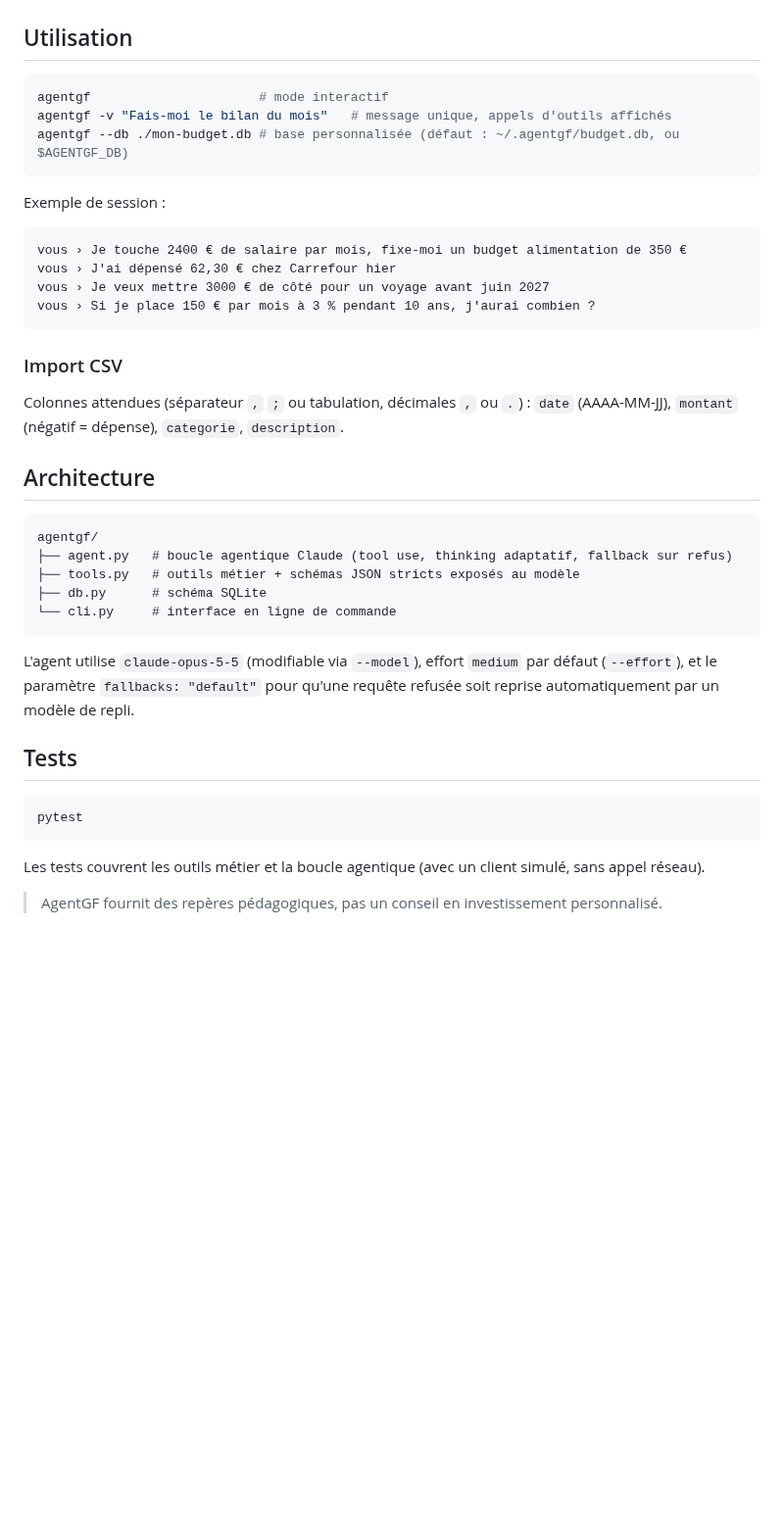
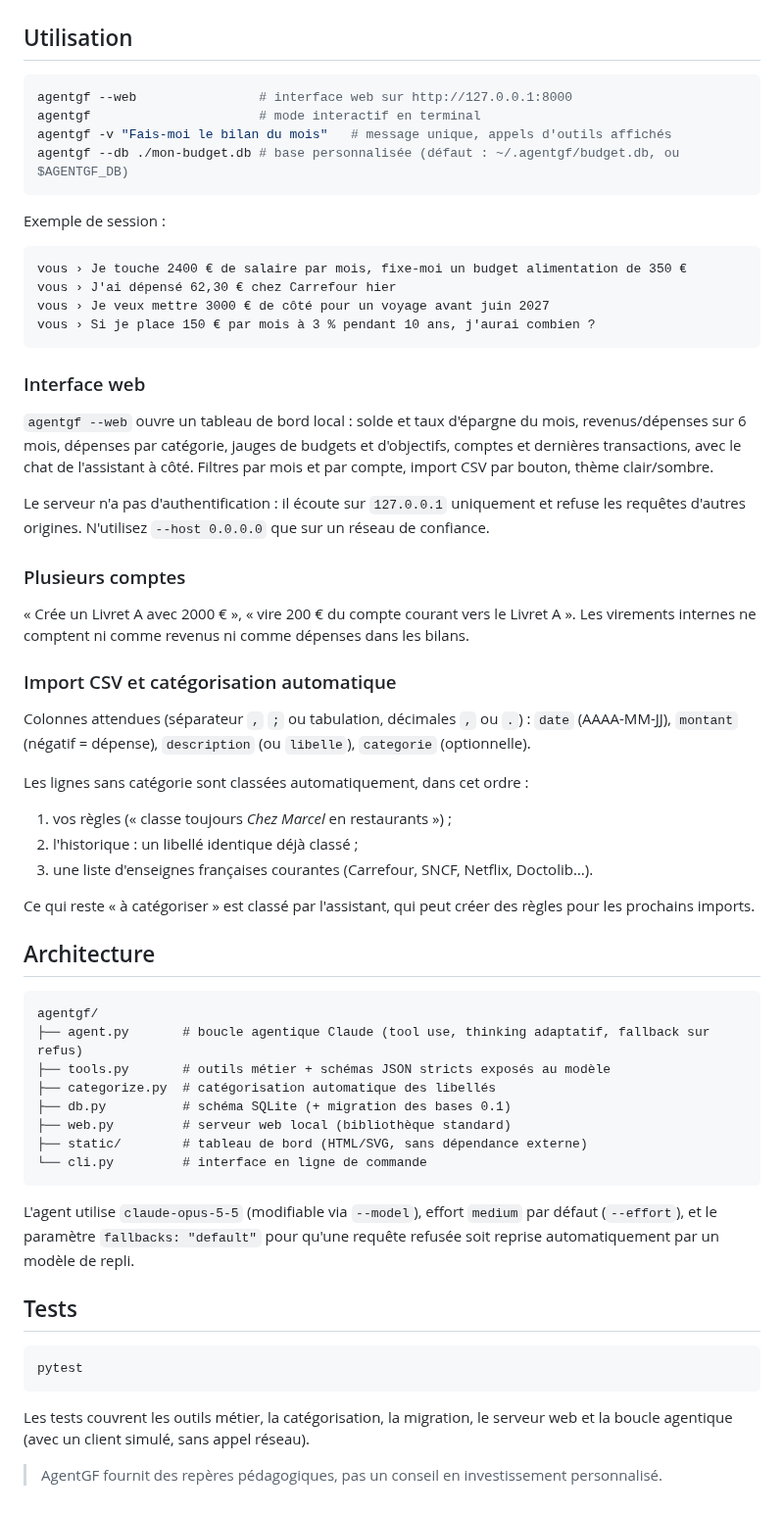
Before and after one commit to JJouin18/agentGF, a Markdown page: README.md, the part around one of its changes. Shown at 98% size. Drawn GitHub-style; blank space fills up the shorter version.

````diff
--- a/README.md
+++ b/README.md
@@ -24,7 +29,8 @@ export ANTHROPIC_API_KEY=sk-ant-...
 ## Utilisation
 
 ```bash
-agentgf                      # mode interactif
+agentgf --web                # interface web sur http://127.0.0.1:8000
+agentgf                      # mode interactif en terminal
 agentgf -v "Fais-moi le bilan du mois"   # message unique, appels d'outils affichés
 agentgf --db ./mon-budget.db # base personnalisée (défaut : ~/.agentgf/budget.db, ou $AGENTGF_DB)
 ```
@@ -38,19 +44,43 @@ vous › Je veux mettre 3000 € de côté pour un voyage avant juin 2027
 vous › Si je place 150 € par mois à 3 % pendant 10 ans, j'aurai combien ?
 ```
 
-### Import CSV
+### Interface web
+
+`agentgf --web` ouvre un tableau de bord local : solde et taux d'épargne du mois, revenus/dépenses sur
+6 mois, dépenses par catégorie, jauges de budgets et d'objectifs, comptes et dernières transactions,
+avec le chat de l'assistant à côté. Filtres par mois et par compte, import CSV par bouton, thème clair/sombre.
+
+Le serveur n'a pas d'authentification : il écoute sur `127.0.0.1` uniquement et refuse les requêtes
+d'autres origines. N'utilisez `--host 0.0.0.0` que sur un réseau de confiance.
+
+### Plusieurs comptes
+
+« Crée un Livret A avec 2000 € », « vire 200 € du compte courant vers le Livret A ».
+Les virements internes ne comptent ni comme revenus ni comme dépenses dans les bilans.
+
+### Import CSV et catégorisation automatique
 
 Colonnes attendues (séparateur `,` `;` ou tabulation, décimales `,` ou `.`) : `date` (AAAA-MM-JJ),
-`montant` (négatif = dépense), `categorie`, `description`.
+`montant` (négatif = dépense), `description` (ou `libelle`), `categorie` (optionnelle).
+
+Les lignes sans catégorie sont classées automatiquement, dans cet ordre :
+1. vos règles (« classe toujours *Chez Marcel* en restaurants ») ;
+2. l'historique : un libellé identique déjà classé ;
+3. une liste d'enseignes françaises courantes (Carrefour, SNCF, Netflix, Doctolib…).
+
+Ce qui reste « à catégoriser » est classé par l'assistant, qui peut créer des règles pour les prochains imports.
 
 ## Architecture
 
 ```
 agentgf/
-├── agent.py   # boucle agentique Claude (tool use, thinking adaptatif, fallback sur refus)
-├── tools.py   # outils métier + schémas JSON stricts exposés au modèle
-├── db.py      # schéma SQLite
-└── cli.py     # interface en ligne de commande
+├── agent.py       # boucle agentique Claude (tool use, thinking adaptatif, fallback sur refus)
+├── tools.py       # outils métier + schémas JSON stricts exposés au modèle
+├── categorize.py  # catégorisation automatique des libellés
+├── db.py          # schéma SQLite (+ migration des bases 0.1)
+├── web.py         # serveur web local (bibliothèque standard)
+├── static/        # tableau de bord (HTML/SVG, sans dépendance externe)
+└── cli.py         # interface en ligne de commande
 ```
 
 L'agent utilise `claude-opus-5-5` (modifiable via `--model`), effort `medium` par défaut (`--effort`),
@@ -62,6 +92,7 @@ et le paramètre `fallbacks: "default"` pour qu'une requête refusée soit repri
 pytest
 ```
 
-Les tests couvrent les outils métier et la boucle agentique (avec un client simulé, sans appel réseau).
+Les tests couvrent les outils métier, la catégorisation, la migration, le serveur web et la boucle agentique
+(avec un client simulé, sans appel réseau).
 
 > AgentGF fournit des repères pédagogiques, pas un conseil en investissement personnalisé.
````
Also changed, not shown: other parts of README.md (+6 -1 lines), docs/tableau-de-bord.png (added), 11 other files.
